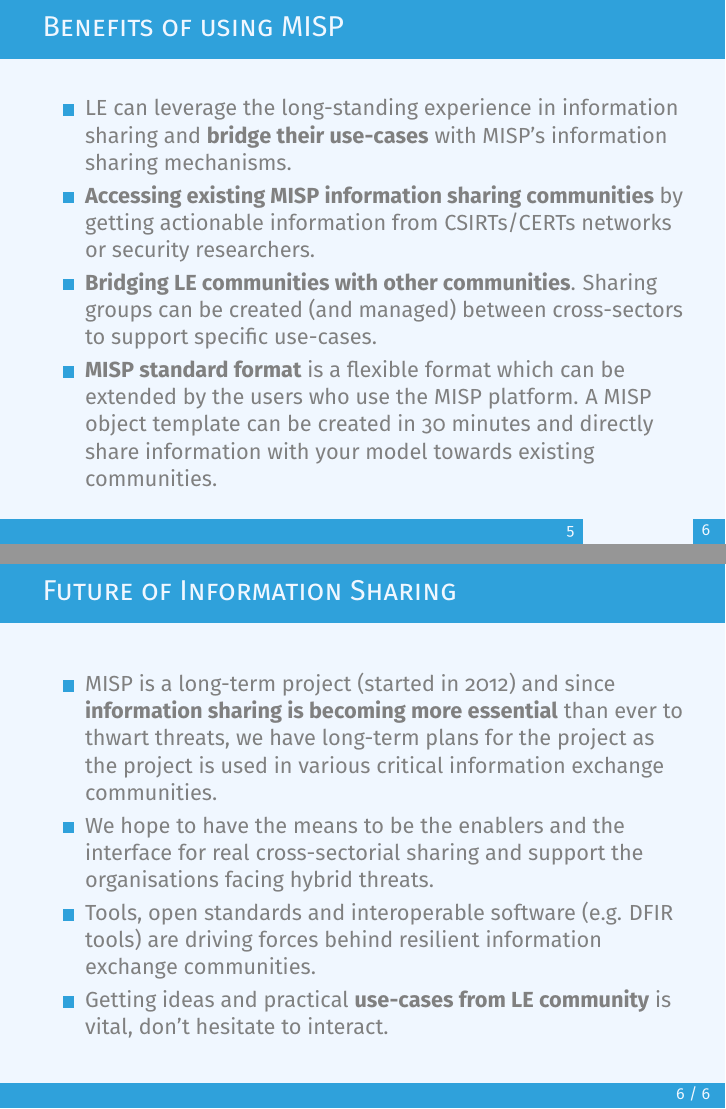
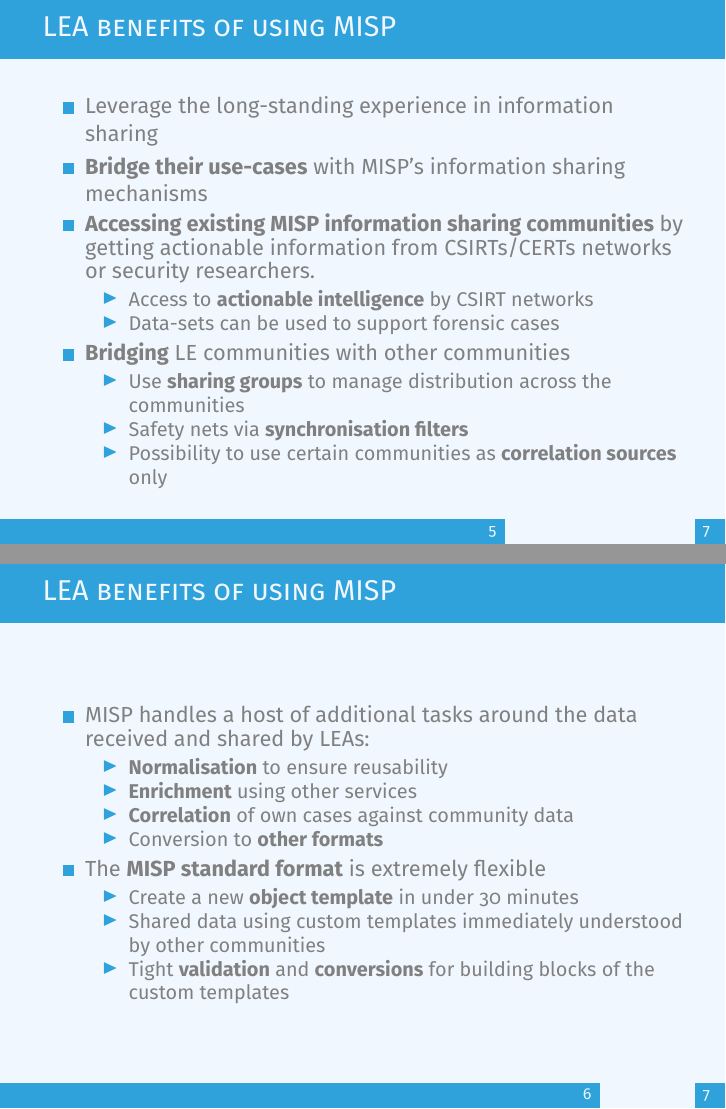
Before and after one commit to MISP/misp-training-lea, LaTeX slides (e.101-practical-information-sharing-between-law-enforcement-and-csirt-communities-using-misp/slides/slide.tex, which reads e.101-practical-information-sharing-between-law-enforcement-and-csirt-communities-using-misp/slides/content.tex): pages 6 and 7 of 7 before the commit and pages 6 and 7 of 8 after it, joined at a grey line. Compiled offline with pdfLaTeX.

Commit message:
e101 first set of changes

```diff
--- a/e.101-practical-information-sharing-between-law-enforcement-and-csirt-communities-using-misp/slides/content.tex
+++ b/e.101-practical-information-sharing-between-law-enforcement-and-csirt-communities-using-misp/slides/content.tex
@@ -45,19 +54,51 @@
 \end{frame}
 
 \begin{frame}
-\frametitle{Benefits of using MISP}
+\frametitle{LEA benefits of using MISP}
 \begin{itemize}
-        \item  LE can leverage the long-standing experience in information sharing and {\bf bridge their use-cases} with MISP's information sharing mechanisms.
+        \item  Leverage the long-standing experience in information sharing
+        \item  {\bf Bridge their use-cases} with MISP's information sharing mechanisms
         \item {\bf Accessing existing MISP information sharing communities} by getting actionable information from CSIRTs/CERTs networks or security researchers.
-        \item {\bf Bridging LE communities with other communities}. Sharing groups can be created (and managed) between cross-sectors to support specific use-cases.
-        \item {\bf MISP standard format} is a flexible format which can be extended by the users who use the MISP platform. A MISP object template can be created in 30 minutes and directly share information with your model towards existing communities.
+        \begin{itemize}
+            \item Access to {\bf actionable intelligence} by CSIRT networks
+            \item Data-sets can be used to support forensic cases
+        \end{itemize}
+        \item {\bf Bridging} LE communities with other communities
+        \begin{itemize}
+            \item Use {\bf sharing groups} to manage distribution across the communities
+            \item Safety nets via {\bf synchronisation filters}
+            \item Possibility to use certain communities as {\bf correlation sources} only
+        \end{itemize}
 \end{itemize}
+    \note[item]{Explain the advantages of receiving and interacting with the data shared in CSIRT networks}
+    \note[item]{Cross correlating data can save time at the initial stages of an investigation}
+    \note[item]{For forensics cases, determining if a system was compromised before gather evidences is crucial}
+    \note[item]{Sharing can be a vehicle for collaboration, asking for support}
+    \note[item]{It is easily possible to only exchange the none sensitive, technical subset of the data when engaging CSIRTs}
+\end{frame}
+
+\begin{frame}
+\frametitle{LEA benefits of using MISP}
+\begin{itemize}
+        \item MISP handles a host of additional tasks around the data received and shared by LEAs:
+        \begin{itemize}
+            \item {\bf Normalisation} to ensure reusability
+            \item {\bf Enrichment} using other services
+            \item {\bf Correlation} of own cases against community data
+            \item Conversion to {\bf other formats}
+        \end{itemize}
+        \item The {\bf MISP standard format} is extremely flexible
+        \begin{itemize}
+            \item Create a new {\bf object template} in under 30 minutes
+            \item Shared data using custom templates immediately understood by other communities
+            \item Tight {\bf validation} and {\bf conversions} for building blocks of the custom templates
+        \end{itemize}
+\end{itemize}
+    \note[item]{Modelling data correctly is essential for finding links to existing data, being able to feed other tools and to have a common understanding of what is meant.}
+    \note[item]{Information in general always evolves over time, be it from new findings, other parties observing similar cases or simply by lookup services offering more relevant information over time.}
+    \note[item]{New attack techniques often require new ways of modelling information. The time spent waiting for support in tools for new data models is time lost in effectively sharing the information, custom templating is meant to address this.}
 \end{frame}
 
 \begin{frame}
         \frametitle{Future of Information Sharing}
         \begin{itemize}
-        \item MISP is a long-term project (started in 2012) and since {\bf information sharing is becoming more essential} than ever to thwart threats, we have long-term plans for the project as the project is used in various critical information exchange communities.
-        \item We hope to have the means to be the enablers and the interface for real cross-sectorial sharing and support the organisations facing hybrid threats.
-        \item Tools, open standards and interoperable software (e.g. DFIR tools) are driving forces behind resilient information exchange communities.
-        \item Getting ideas and practical {\bf use-cases from LE community} is vital, don't hesitate to interact.
```
Also changed, not shown: e.101-practical-information-sharing-between-law-enforcement-and-csirt-communities-using-misp/slides/content.tex (21 more changed lines).
